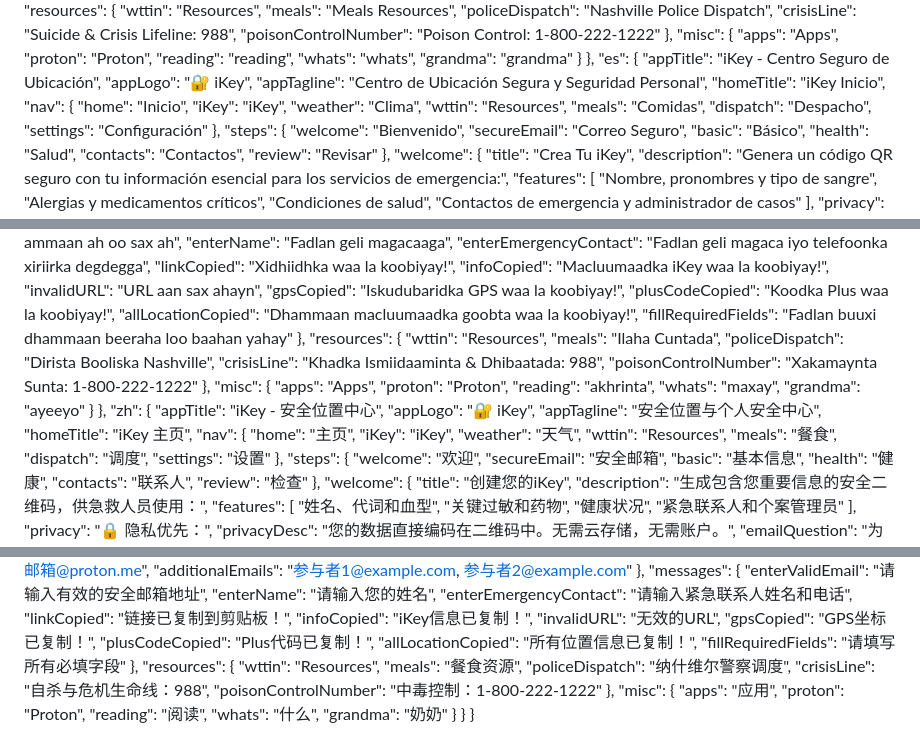
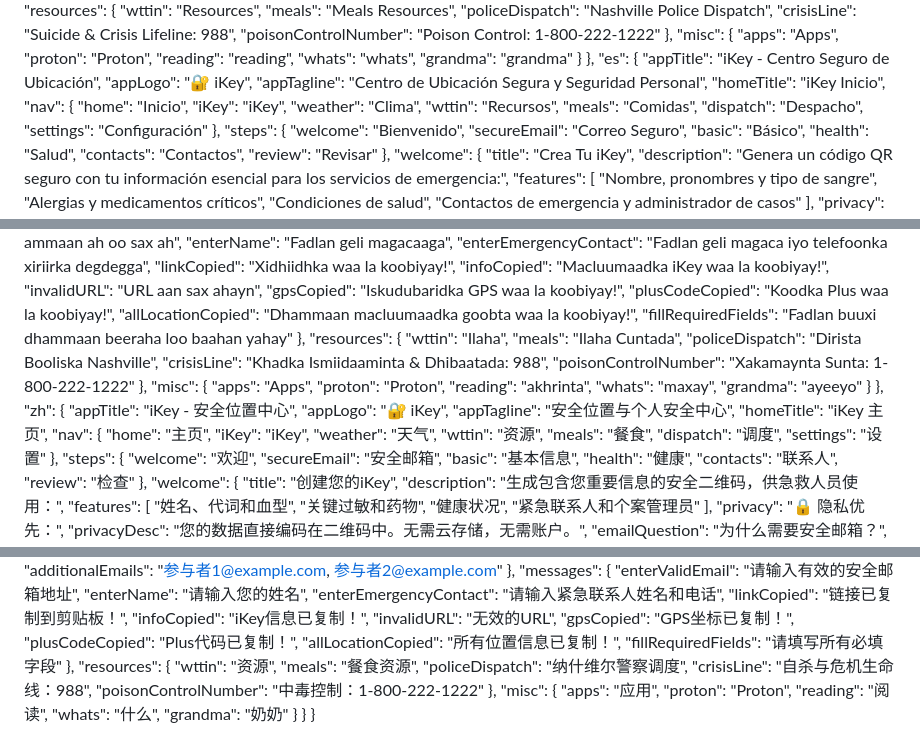
Before and after one commit to clovenbradshaw-ctrl/ikey4, a Markdown page: TRANSLATION_TERMS.md, 3 parts joined by grey strips. Rendered like a GitHub page.

```diff
--- a/TRANSLATION_TERMS.md
+++ b/TRANSLATION_TERMS.md
@@ -287,7 +287,7 @@
             "home": "Inicio",
             "iKey": "iKey",
             "weather": "Clima",
-            "wttin": "Resources",
+            "wttin": "Recursos",
             "meals": "Comidas",
             "dispatch": "Despacho",
             "settings": "Configuración"
@@ -1380,7 +1380,7 @@
             "fillRequiredFields": "Fadlan buuxi dhammaan beeraha loo baahan yahay"
         },
         "resources": {
-            "wttin": "Resources",
+            "wttin": "Ilaha",
             "meals": "Ilaha Cuntada",
             "policeDispatch": "Dirista Booliska Nashville",
             "crisisLine": "Khadka Ismiidaaminta & Dhibaatada: 988",
@@ -1403,7 +1403,7 @@
             "home": "主页",
             "iKey": "iKey",
             "weather": "天气",
-            "wttin": "Resources",
+            "wttin": "资源",
             "meals": "餐食",
             "dispatch": "调度",
             "settings": "设置"
@@ -1659,7 +1659,7 @@
             "fillRequiredFields": "请填写所有必填字段"
         },
         "resources": {
-            "wttin": "Resources",
+            "wttin": "资源",
             "meals": "餐食资源",
             "policeDispatch": "纳什维尔警察调度",
             "crisisLine": "自杀与危机生命线：988",
```
Also changed, not shown: other parts of TRANSLATION_TERMS.md (+6 -6 lines).
